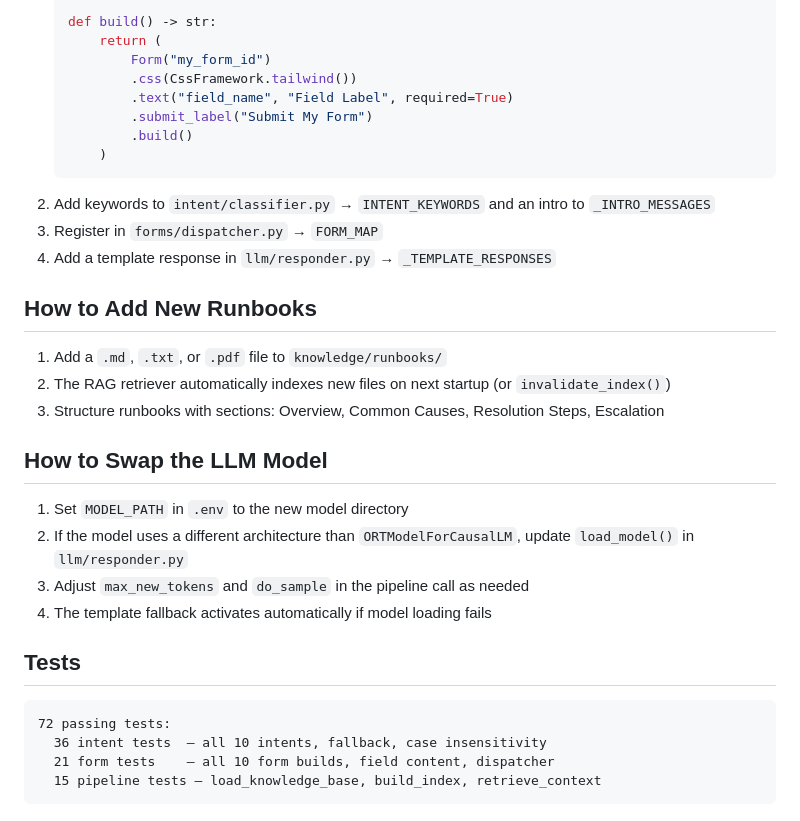
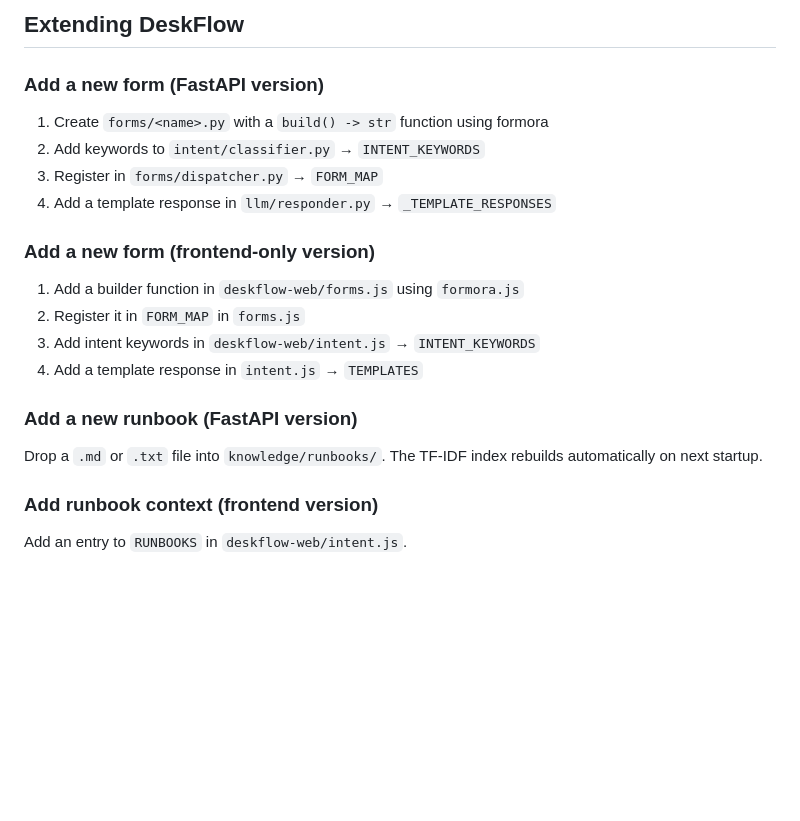
Before and after one commit to YASSERRMD/DeskFlow, a Markdown page: README.md, the part around one of its changes. Drawn GitHub-style; blank space fills up the shorter version.

````diff
--- a/README.md
+++ b/README.md
@@ -145,35 +181,24 @@ python3 -m pytest tests/ -v
 
-   def build() -> str:
-       return (
-           Form("my_form_id")
-           .css(CssFramework.tailwind())
-           .text("field_name", "Field Label", required=True)
-           .submit_label("Submit My Form")
-           .build()
-       )
-   ```
-2. Add keywords to `intent/classifier.py` → `INTENT_KEYWORDS` and an intro to `_INTRO_MESSAGES`
+## Extending DeskFlow
+
+### Add a new form (FastAPI version)
+
+1. Create `forms/<name>.py` with a `build() -> str` function using formora
+2. Add keywords to `intent/classifier.py` → `INTENT_KEYWORDS`
 3. Register in `forms/dispatcher.py` → `FORM_MAP`
 4. Add a template response in `llm/responder.py` → `_TEMPLATE_RESPONSES`
 
-## How to Add New Runbooks
+### Add a new form (frontend-only version)
 
-1. Add a `.md`, `.txt`, or `.pdf` file to `knowledge/runbooks/`
-2. The RAG retriever automatically indexes new files on next startup (or `invalidate_index()`)
-3. Structure runbooks with sections: Overview, Common Causes, Resolution Steps, Escalation
+1. Add a builder function in `deskflow-web/forms.js` using `formora.js`
+2. Register it in `FORM_MAP` in `forms.js`
+3. Add intent keywords in `deskflow-web/intent.js` → `INTENT_KEYWORDS`
+4. Add a template response in `intent.js` → `TEMPLATES`
 
-## How to Swap the LLM Model
+### Add a new runbook (FastAPI version)
 
-1. Set `MODEL_PATH` in `.env` to the new model directory
-2. If the model uses a different architecture than `ORTModelForCausalLM`, update `load_model()` in `llm/responder.py`
-3. Adjust `max_new_tokens` and `do_sample` in the pipeline call as needed
-4. The template fallback activates automatically if model loading fails
+Drop a `.md` or `.txt` file into `knowledge/runbooks/`. The TF-IDF index rebuilds automatically on next startup.
 
-## Tests
+### Add runbook context (frontend version)
 
-```
-72 passing tests:
-  36 intent tests  — all 10 intents, fallback, case insensitivity
-  21 form tests    — all 10 form builds, field content, dispatcher
-  15 pipeline tests — load_knowledge_base, build_index, retrieve_context
-```
+Add an entry to `RUNBOOKS` in `deskflow-web/intent.js`.
````
Also changed, not shown: other parts of README.md (+111 -75 lines).
